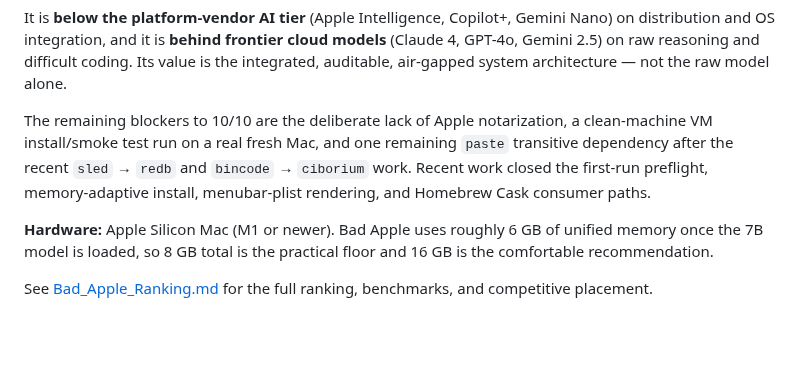
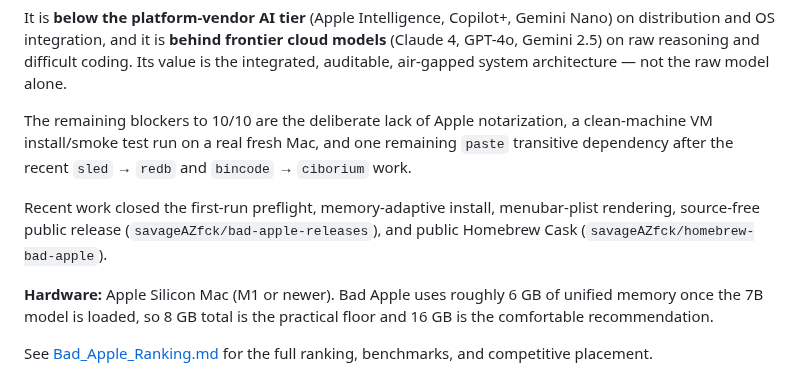
Before and after one commit to savageAZfck/Bad_Apple, a Markdown page: README.md, the part around the change. Drawn GitHub-style; blank space fills up the shorter version.

Commit message:
Publish public release and Homebrew tap.
- Created public `savageAZfck/bad-apple-releases` with `Bad_Apple-0.1.0-unsigned.zip`.
- Created public `savageAZfck/homebrew-bad-apple` tap pointing at the release.
- Verified `brew fetch --cask savageazfck/bad-apple/bad-apple` downloads and
  passes the SHA-256 check.
- README blockers updated: public release path is now live.

Generated with [Devin](https://devin.ai)

Co-Authored-By: Devin <158243242+devin-ai-integration[bot]@users.noreply.github.com>

```diff
--- a/README.md
+++ b/README.md
@@ -41,12 +41,15 @@ cloud models** (Claude 4, GPT-4o, Gemini 2.5) on raw reasoning and difficult
 coding. Its value is the integrated, auditable, air-gapped system architecture —
 not the raw model alone.
 
-The remaining blockers to 10/10 are the deliberate lack of Apple notarization, a
-clean-machine VM install/smoke test run on a real fresh Mac, and one remaining
-`paste` transitive dependency after the recent `sled` → `redb` and
-`bincode` → `ciborium` work. Recent work closed the first-run preflight,
-memory-adaptive install, menubar-plist rendering, and Homebrew Cask consumer
-paths.
+The remaining blockers to 10/10 are the deliberate lack of Apple notarization,
+a clean-machine VM install/smoke test run on a real fresh Mac, and one
+remaining `paste` transitive dependency after the recent `sled` → `redb` and
+`bincode` → `ciborium` work.
+
+Recent work closed the first-run preflight, memory-adaptive install,
+menubar-plist rendering, source-free public release
+(`savageAZfck/bad-apple-releases`), and public Homebrew Cask
+(`savageAZfck/homebrew-bad-apple`).
 
 **Hardware:** Apple Silicon Mac (M1 or newer). Bad Apple uses roughly 6 GB of
 unified memory once the 7B model is loaded, so 8 GB total is the practical
```
